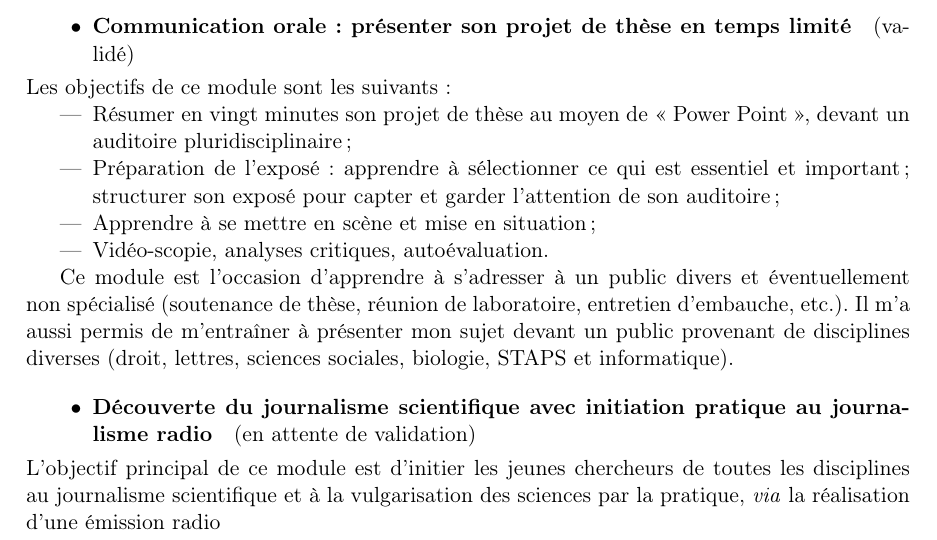
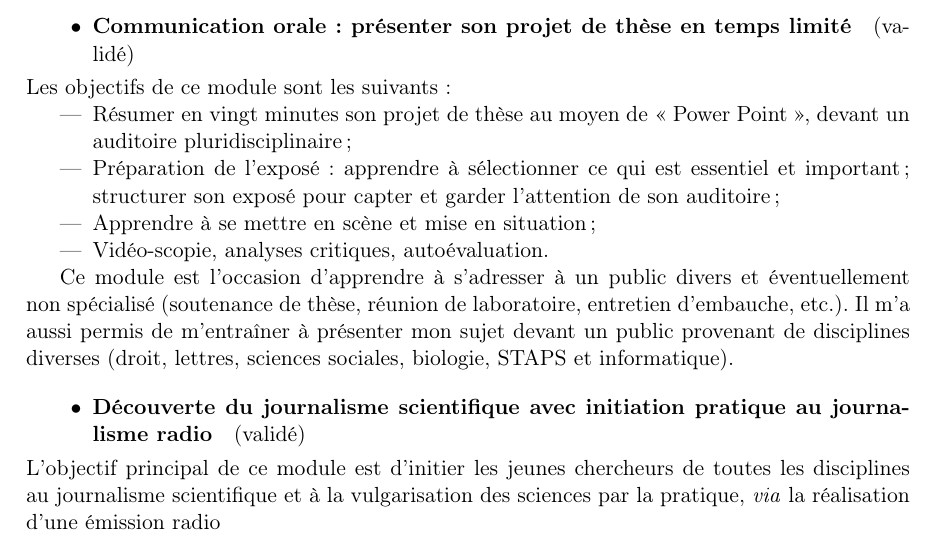
Before and after one commit to MFolschette/cst2013, a LaTeX thesis (main.tex, which reads parts/autres.tex): part of page 18 of 21, cut so that both start at the same text. Compiled offline with pdfLaTeX.

Commit message:
'Journalisme Scientifique' validated

```diff
--- a/parts/autres.tex
+++ b/parts/autres.tex
@@ -124,7 +124,7 @@ Ce module est l'occasion d'apprendre à s'adresser à un public divers et évent
 Il m'a aussi permis de m'entraîner à présenter mon sujet devant un public provenant de disciplines diverses (droit, lettres, sciences sociales, biologie, STAPS et informatique).}
 
 \formation
-{Découverte du journalisme scientifique avec initiation pratique au journalisme radio}{en attente de validation}
+{Découverte du journalisme scientifique avec initiation pratique au journalisme radio}{validé}
 {L'objectif principal de ce module est d'initier les jeunes chercheurs de toutes les disciplines au journalisme scientifique et à la vulgarisation des sciences par la pratique, \textit{via} la réalisation d'une émission radio
 
 Outre la découverte du métier du journaliste scientifique et la sensibilisation à l'exercice de la vulgarisation, cette initiation au journalisme scientifique s'appuie sur toutes les différentes étapes de la réalisation d'une émission scientifique, commençant par la recherche, passant par l'écriture et l'enregistrement de voix à la diffusion d'une émission radio. Ce module de formation invite chaque participant à prendre du recul par rapport à ses travaux de recherche et par rapport à sa discipline lors de l'écriture d'articles, de réalisation d'interviews et de reportages sur un sujet choisi (thématique de recherche traitée dans un laboratoire de la région).
```
